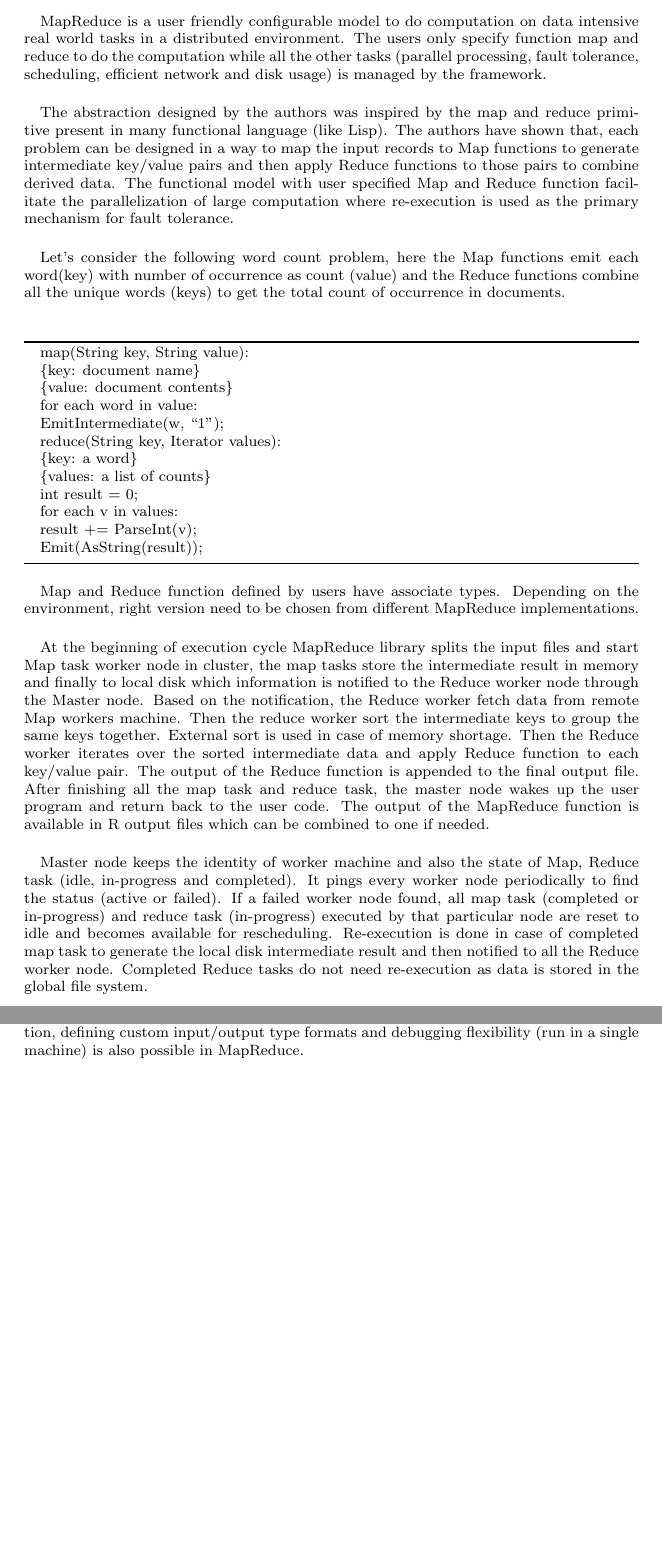
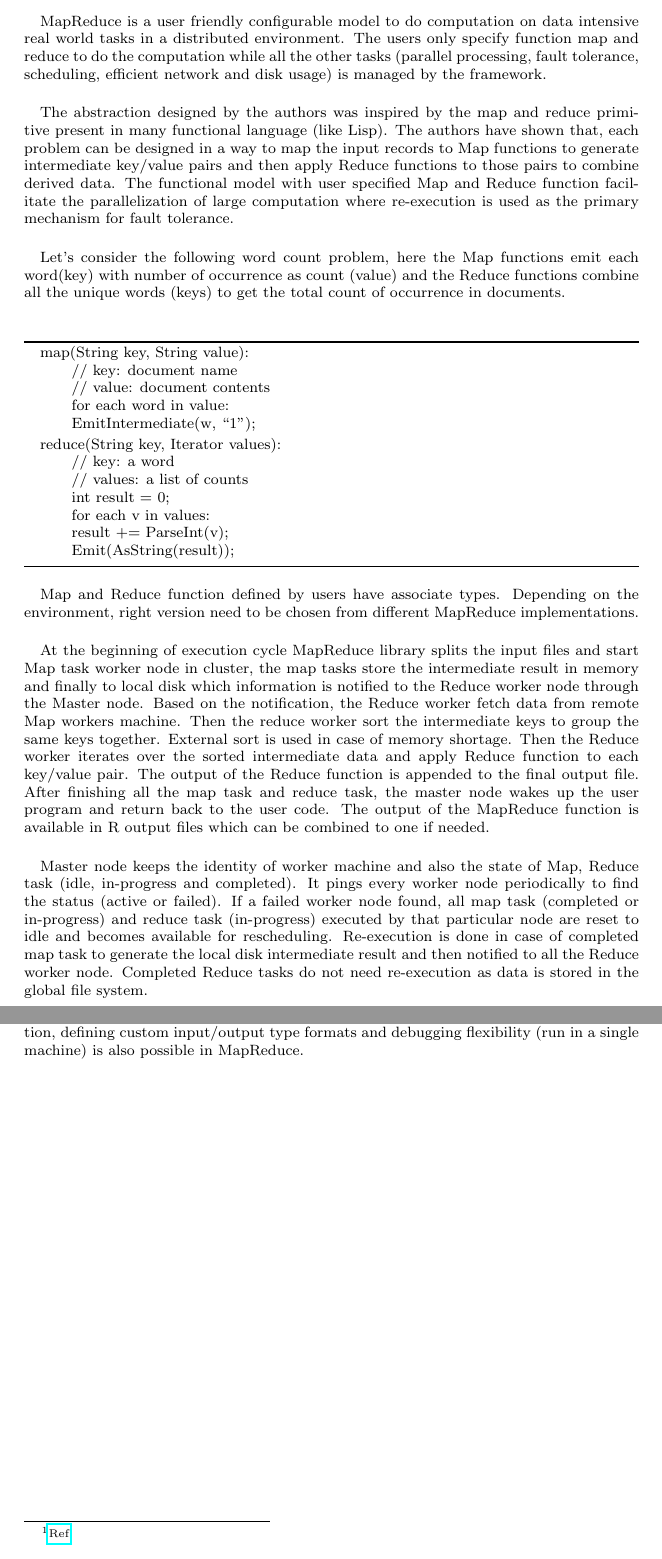
Before and after one commit to mashiuruab/riftwalk, a LaTeX document (MapReduceReview.tex): two parts of pages 1 and 2 of 2, joined at a grey line, cut so that both start at the same text, the shorter picture padded with empty space. Compiled offline with pdfLaTeX.

Commit message:
Some more change added in the document.

```diff
--- a/MapReduceReview.tex
+++ b/MapReduceReview.tex
@@ -1,6 +1,16 @@
 \documentclass[8pt]{extarticle}
+\usepackage{hyperref}
 \usepackage{algorithm}
 \usepackage{algorithmic}
+
+\newlength\myindent
+\setlength\myindent{2em}
+\newcommand\bindent{%
+	\begingroup
+	\setlength{\itemindent}{\myindent}
+	\addtolength{\algorithmicindent}{\myindent}
+}
+\newcommand\eindent{\endgroup}
 
 \begin{document}
 \paragraph{}
@@ -16,17 +26,23 @@ Let's consider the following word count problem, here the Map functions emit eac
 \begin{algorithm}
 \begin{algorithmic}
 	\STATE map(String key, String value):\\
-	\COMMENT{key: document name}\\
-	\COMMENT{value: document contents}\\
+	\bindent
+	\STATE // key: document name\\
+	\STATE // value: document contents \\
 	\STATE for each word in value:
 	\STATE EmitIntermediate(w, “1”);
+	\eindent
+\end{algorithmic}
+\begin{algorithmic}
 	\STATE reduce(String key, Iterator values):\\
-	\COMMENT{key: a word}\\
-	\COMMENT{values: a list of counts}\\
+	\bindent
+	\STATE // key: a word \\
+	\STATE // values: a list of counts \\
 	\STATE int result = 0;
 	\STATE for each v in values:
 	\STATE result += ParseInt(v);
 	\STATE Emit(AsString(result));
+	\eindent
 \end{algorithmic}
 \end{algorithm}
 
@@ -42,7 +58,7 @@ Master node keeps the identity of worker machine and also the state of Map, Redu
 Deterministic Map and Reduce task produce same result as it would have been done on a sequential manner. It is ensured by the atomic manner of Map and Reduce task. Though the same Map and Reduce task can be completed by multiple worker node, the framework ensures consistency.
 
 \paragraph{}
-For the nondeterministic Map and Reduce task, in case of machine failure result might not be consistent as nondeterministic task does not necessarily produce same result on each cycle. To solve this problem, Google has an ultra reliable replicated file system (it's called Colossus): to make physical disk failures irrelevant.
+For the nondeterministic Map and Reduce task, in case of machine failure result might not be consistent as nondeterministic task does not necessarily produce same result on each cycle. To solve this problem, Google has an ultra reliable replicated file system (it's called Colossus) to make physical disk failures irrelevant \footnote{\href{https://www.reddit.com/r/compsci/comments/1tdp9c/looking_for_clarification_on_googles_mapreduce/?st=j7dsu0tv&sh=079faa93}{Ref}}.
 
 \paragraph{}
 MapReduce master node consider the locally stored data information to optimize usage of network bandwidth. The Map and Reduce phase are divided into M and R pieces. Generally this (M + R)  value is much larger than the workers available and distributed to task (M and R task). Each worker can complete multiple  tasks based on  availability, but there should be a limit of this number (M + R). As the MapReduce master node keep O(M+R) scheduling decision and O(M*R) state in memory.
```
Also changed, not shown: MapReduceReview.pdf (added).
